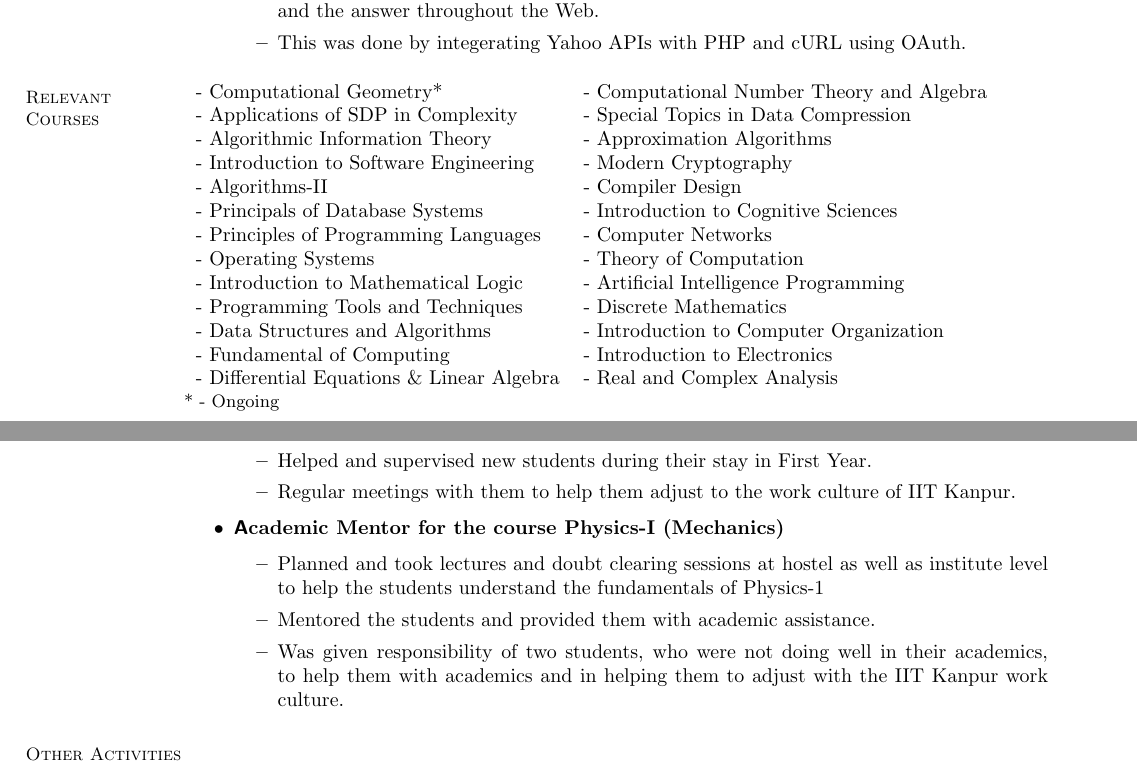
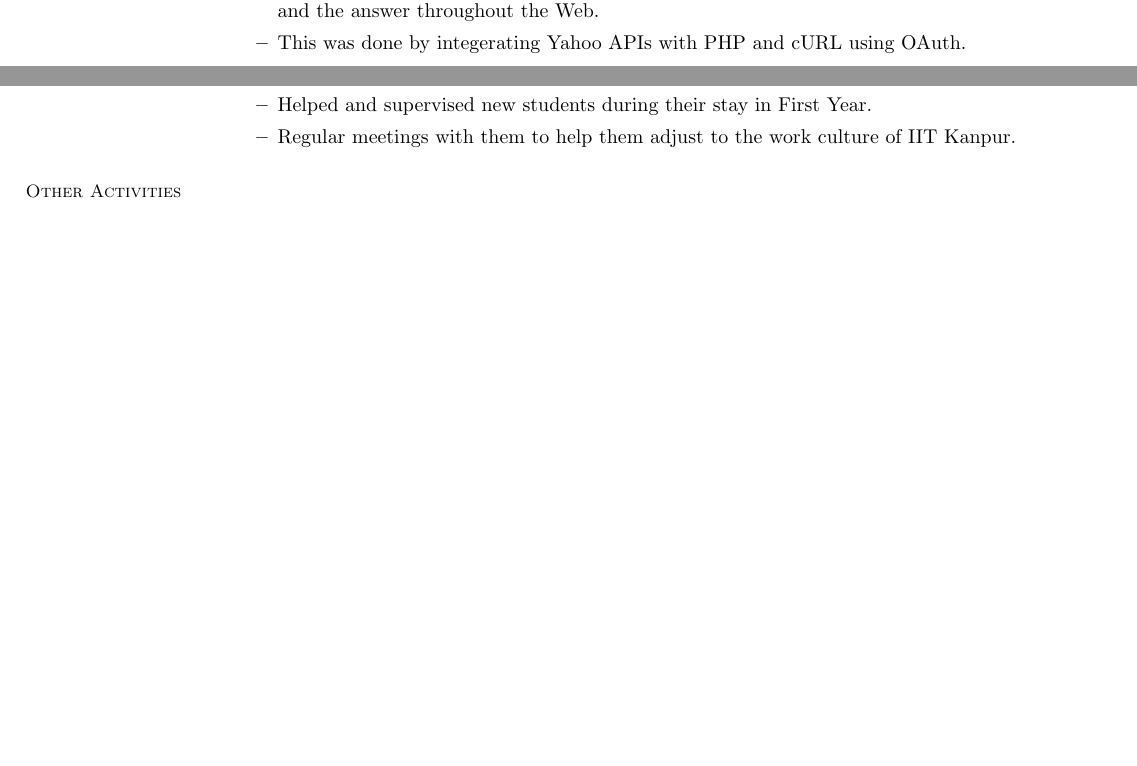
Before and after one commit to pankajprateek/Resume, a LaTeX CV (master_new.tex): two parts of pages 5 and 7 of 8, joined at a grey line, cut so that both start at the same text, the shorter picture padded with empty space. Compiled offline with pdfLaTeX.

Commit message:
removed some uninteresting points

```diff
--- a/master_new.tex
+++ b/master_new.tex
@@ -286,25 +286,25 @@
 
 
   %______________________________________________________________________________________________________________________
-  \section{\mysidestyle Relevant Courses}
+  %% \section{\mysidestyle Relevant Courses}
 
-  \begin{tabular}{ll}
-    %Verify once
-    - Computational Geometry* & - Computational Number Theory and Algebra \\
-    - Applications of SDP in Complexity & - Special Topics in Data Compression\\
-    - Algorithmic Information Theory & - Approximation Algorithms\\
-    - Introduction to Software Engineering & - Modern Cryptography \\
-    - Algorithms-II &- Compiler Design \\
-    - Principals of Database Systems &- Introduction to Cognitive Sciences \\
-    - Principles of Programming Languages &- Computer Networks \\
-    - Operating Systems &- Theory of Computation \\
-    - Introduction to Mathematical Logic &- Artificial Intelligence Programming \\
-    - Programming Tools and Techniques &- Discrete Mathematics \\
-    - Data Structures and Algorithms & - Introduction to Computer Organization \\
-    - Fundamental of Computing & - Introduction to Electronics\\
-    - Differential Equations \& Linear Algebra & - Real and Complex Analysis\\
-  \end{tabular}\\
-  {\small * - Ongoing}
+  %% \begin{tabular}{ll}
+  %%   %Verify once
+  %%   - Computational Geometry* & - Computational Number Theory and Algebra \\
+  %%   - Applications of SDP in Complexity & - Special Topics in Data Compression\\
+  %%   - Algorithmic Information Theory & - Approximation Algorithms\\
+  %%   - Introduction to Software Engineering & - Modern Cryptography \\
+  %%   - Algorithms-II &- Compiler Design \\
+  %%   - Principals of Database Systems &- Introduction to Cognitive Sciences \\
+  %%   - Principles of Programming Languages &- Computer Networks \\
+  %%   - Operating Systems &- Theory of Computation \\
+  %%   - Introduction to Mathematical Logic &- Artificial Intelligence Programming \\
+  %%   - Programming Tools and Techniques &- Discrete Mathematics \\
+  %%   - Data Structures and Algorithms & - Introduction to Computer Organization \\
+  %%   - Fundamental of Computing & - Introduction to Electronics\\
+  %%   - Differential Equations \& Linear Algebra & - Real and Complex Analysis\\
+  %% \end{tabular}\\
+  %% {\small * - Ongoing}
 
 
   %__________________________________________________________________________________________________________________
@@ -380,12 +380,12 @@
     \item Regular meetings with them to help them adjust to the work culture of IIT Kanpur.
     \end{itemize}
 
-  \item \textbf{\textsf Academic Mentor for the course Physics-I (Mechanics)}
-    \begin{itemize}
-    \item Planned and took lectures and doubt clearing sessions at hostel as well as institute level to help the students understand the fundamentals of Physics-1
-    \item Mentored the students and provided them with academic assistance.
-    \item Was given responsibility of two students, who were not doing well in their academics, to help them with academics and in helping them to adjust with the IIT Kanpur work culture.
-    \end{itemize}
+  %% \item \textbf{\textsf Academic Mentor for the course Physics-I (Mechanics)}
+  %%   \begin{itemize}
+  %%   \item Planned and took lectures and doubt clearing sessions at hostel as well as institute level to help the students understand the fundamentals of Physics-1
+  %%   \item Mentored the students and provided them with academic assistance.
+  %%   \item Was given responsibility of two students, who were not doing well in their academics, to help them with academics and in helping them to adjust with the IIT Kanpur work culture.
+  %%   \end{itemize}
 
   %% \item \textbf{\textsf Mentored a group of 3 people to build a Intelligent twentynine card game player}
   %%   \begin{itemize}
```
Also changed, not shown: master_new.tex (4 more changed lines).
